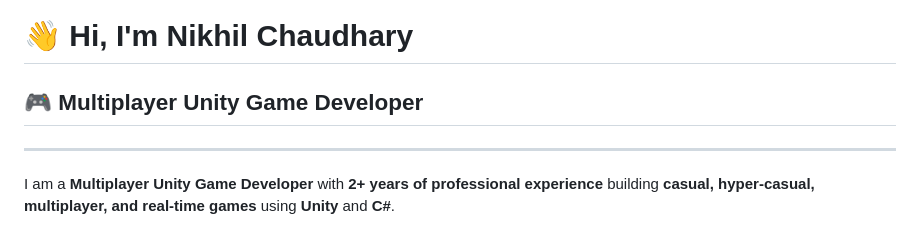
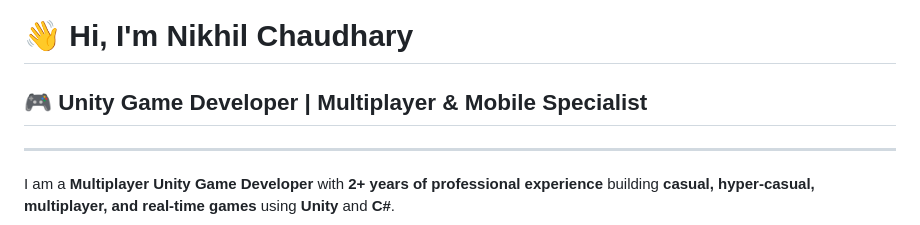
Before and after one commit to NikhilChaudhary285/nikhilchaudhary285.github.io, a Markdown page: README.md, the part around the change. Drawn GitHub-style.

Commit message:
Update title and description in README.md

```diff
--- a/README.md
+++ b/README.md
@@ -1,6 +1,6 @@
 # 👋 Hi, I'm Nikhil Chaudhary
 
-## 🎮 Multiplayer Unity Game Developer
+## 🎮 Unity Game Developer | Multiplayer & Mobile Specialist
 
 ---
 
```
